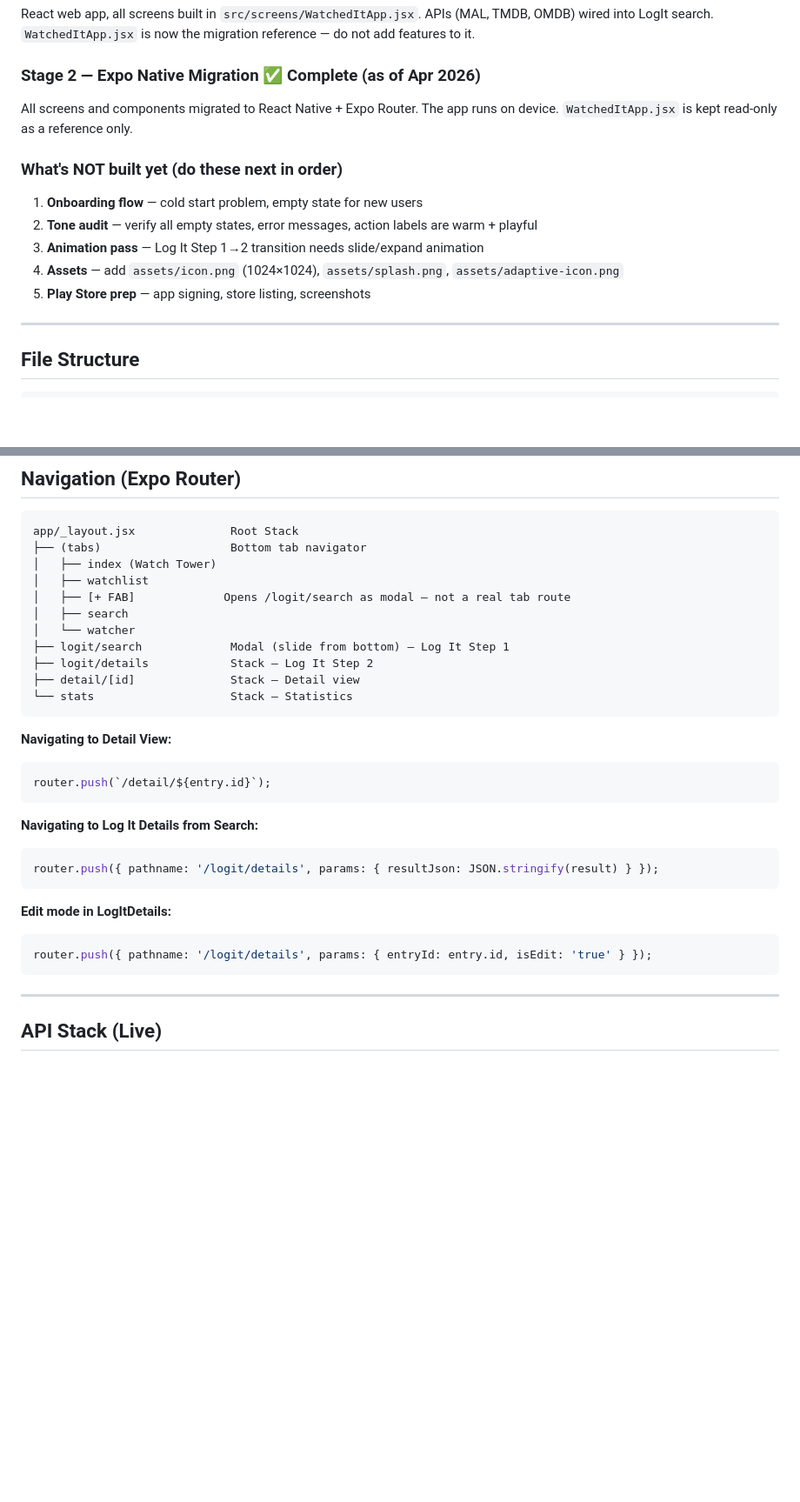
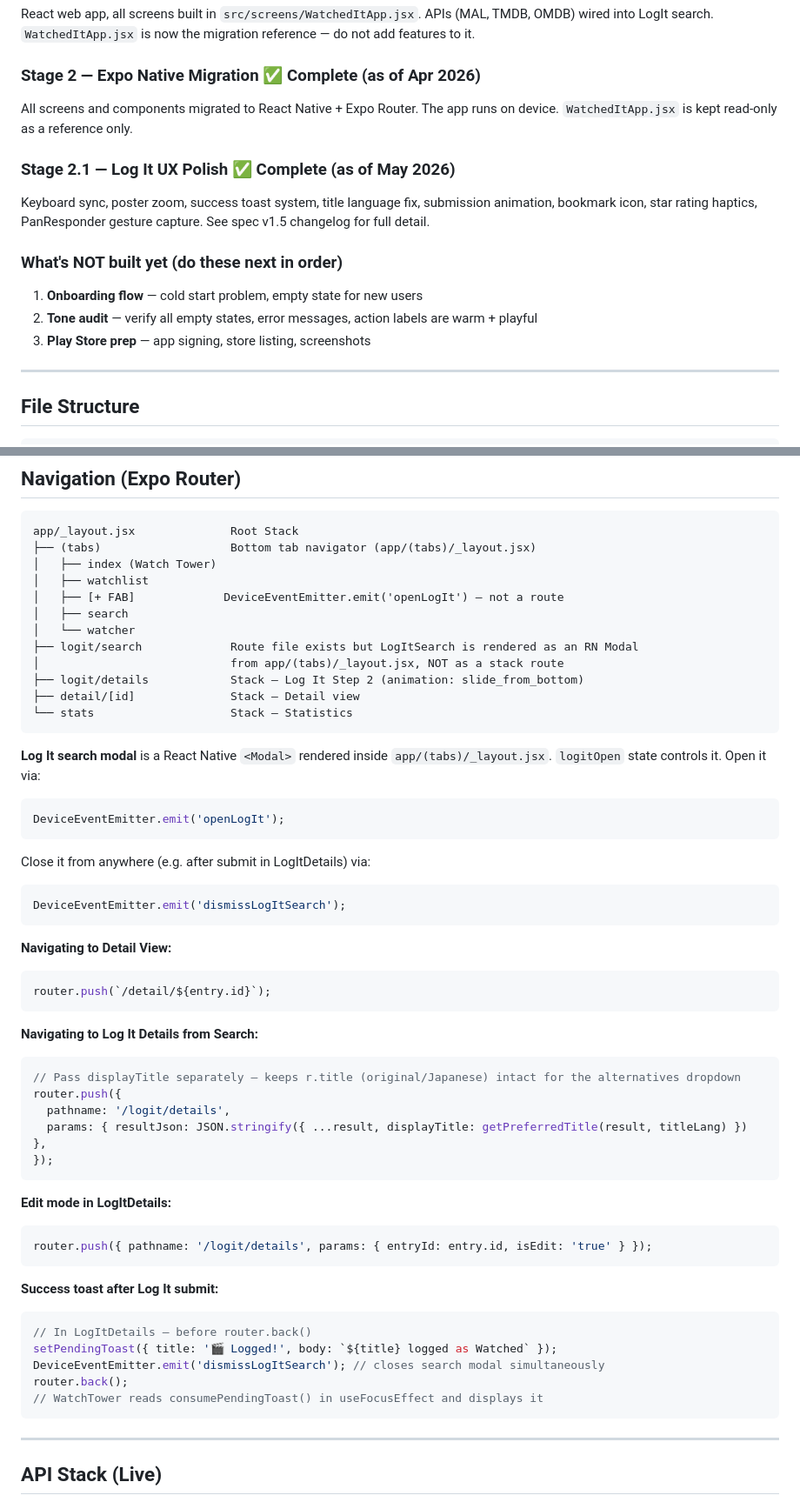
Before and after one commit to uchilshubzoid/watchedit, a Markdown page: src/CLAUDE.md, 2 parts joined by grey strips. Shown at 87% size. Rendered like a GitHub page; blank space fills up the shorter version.

````diff
--- a/src/CLAUDE.md
+++ b/src/CLAUDE.md
@@ -21,12 +21,13 @@ React web app, all screens built in `src/screens/WatchedItApp.jsx`. APIs (MAL, T
 ### Stage 2 — Expo Native Migration ✅ Complete (as of Apr 2026)
 All screens and components migrated to React Native + Expo Router. The app runs on device. `WatchedItApp.jsx` is kept read-only as a reference only.
 
+### Stage 2.1 — Log It UX Polish ✅ Complete (as of May 2026)
+Keyboard sync, poster zoom, success toast system, title language fix, submission animation, bookmark icon, star rating haptics, PanResponder gesture capture. See spec v1.5 changelog for full detail.
+
 ### What's NOT built yet (do these next in order)
 1. **Onboarding flow** — cold start problem, empty state for new users
 2. **Tone audit** — verify all empty states, error messages, action labels are warm + playful
-3. **Animation pass** — Log It Step 1→2 transition needs slide/expand animation
-4. **Assets** — add `assets/icon.png` (1024×1024), `assets/splash.png`, `assets/adaptive-icon.png`
-5. **Play Store prep** — app signing, store listing, screenshots
+3. **Play Store prep** — app signing, store listing, screenshots
 
 ---
 
@@ -186,16 +188,26 @@ T.fontMono        = 'Inconsolata-Regular'  // mono — labels, stats, dates
 
 ```
 app/_layout.jsx              Root Stack
-├── (tabs)                   Bottom tab navigator
+├── (tabs)                   Bottom tab navigator (app/(tabs)/_layout.jsx)
 │   ├── index (Watch Tower)
 │   ├── watchlist
-│   ├── [+ FAB]             Opens /logit/search as modal — not a real tab route
+│   ├── [+ FAB]             DeviceEventEmitter.emit('openLogIt') — not a route
 │   ├── search
 │   └── watcher
-├── logit/search             Modal (slide from bottom) — Log It Step 1
-├── logit/details            Stack — Log It Step 2
+├── logit/search             Route file exists but LogItSearch is rendered as an RN Modal
+│                            from app/(tabs)/_layout.jsx, NOT as a stack route
+├── logit/details            Stack — Log It Step 2 (animation: slide_from_bottom)
 ├── detail/[id]              Stack — Detail view
 └── stats                    Stack — Statistics
+```
+
+**Log It search modal** is a React Native `<Modal>` rendered inside `app/(tabs)/_layout.jsx`. `logitOpen` state controls it. Open it via:
+```js
+DeviceEventEmitter.emit('openLogIt');
+```
+Close it from anywhere (e.g. after submit in LogItDetails) via:
+```js
+DeviceEventEmitter.emit('dismissLogItSearch');
 ```
 
 **Navigating to Detail View:**
@@ -205,12 +217,25 @@ router.push(`/detail/${entry.id}`);
 
 **Navigating to Log It Details from Search:**
 ```js
-router.push({ pathname: '/logit/details', params: { resultJson: JSON.stringify(result) } });
+// Pass displayTitle separately — keeps r.title (original/Japanese) intact for the alternatives dropdown
+router.push({
+  pathname: '/logit/details',
+  params: { resultJson: JSON.stringify({ ...result, displayTitle: getPreferredTitle(result, titleLang) }) },
+});
 ```
 
 **Edit mode in LogItDetails:**
 ```js
 router.push({ pathname: '/logit/details', params: { entryId: entry.id, isEdit: 'true' } });
+```
+
+**Success toast after Log It submit:**
+```js
+// In LogItDetails — before router.back()
+setPendingToast({ title: '🎬 Logged!', body: `${title} logged as Watched` });
+DeviceEventEmitter.emit('dismissLogItSearch'); // closes search modal simultaneously
+router.back();
+// WatchTower reads consumePendingToast() in useFocusEffect and displays it
 ```
 
 ---
````
Also changed, not shown: other parts of src/CLAUDE.md (+34 -23 lines).
